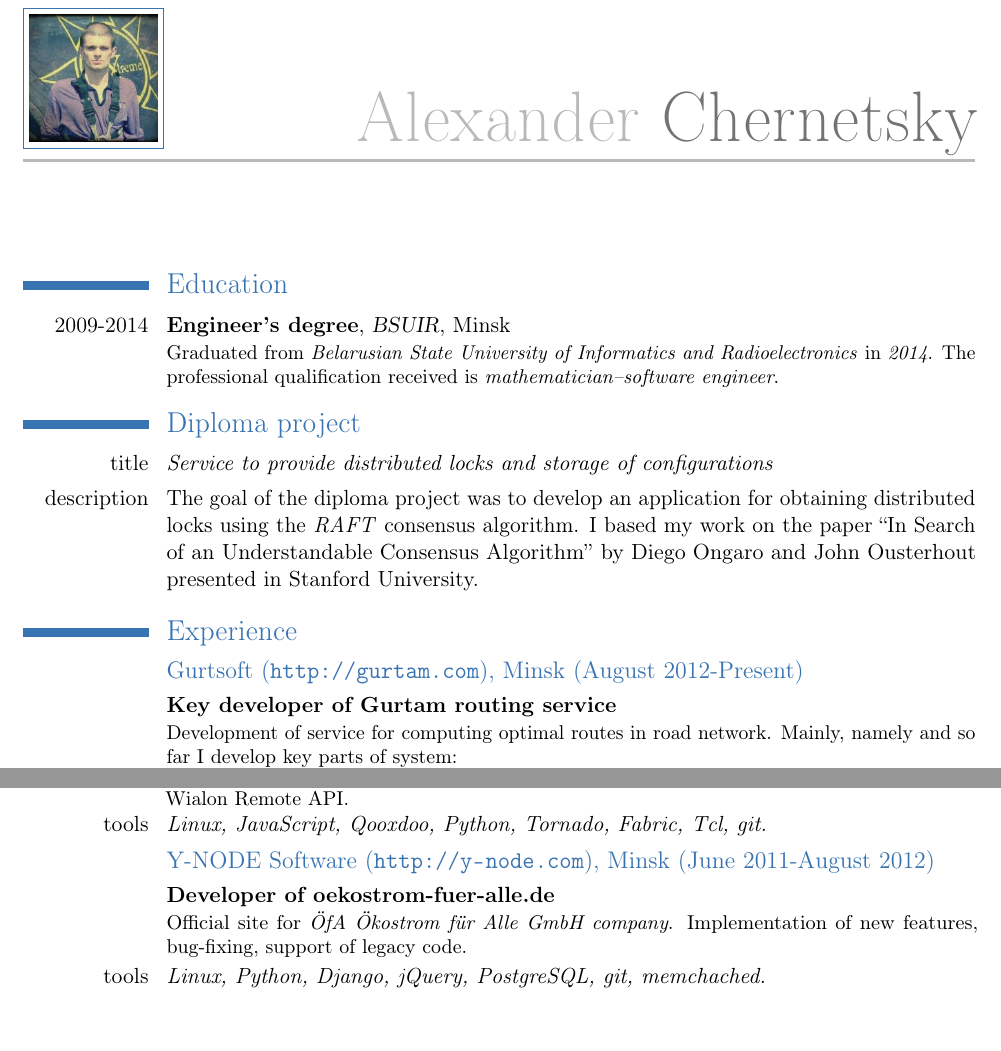
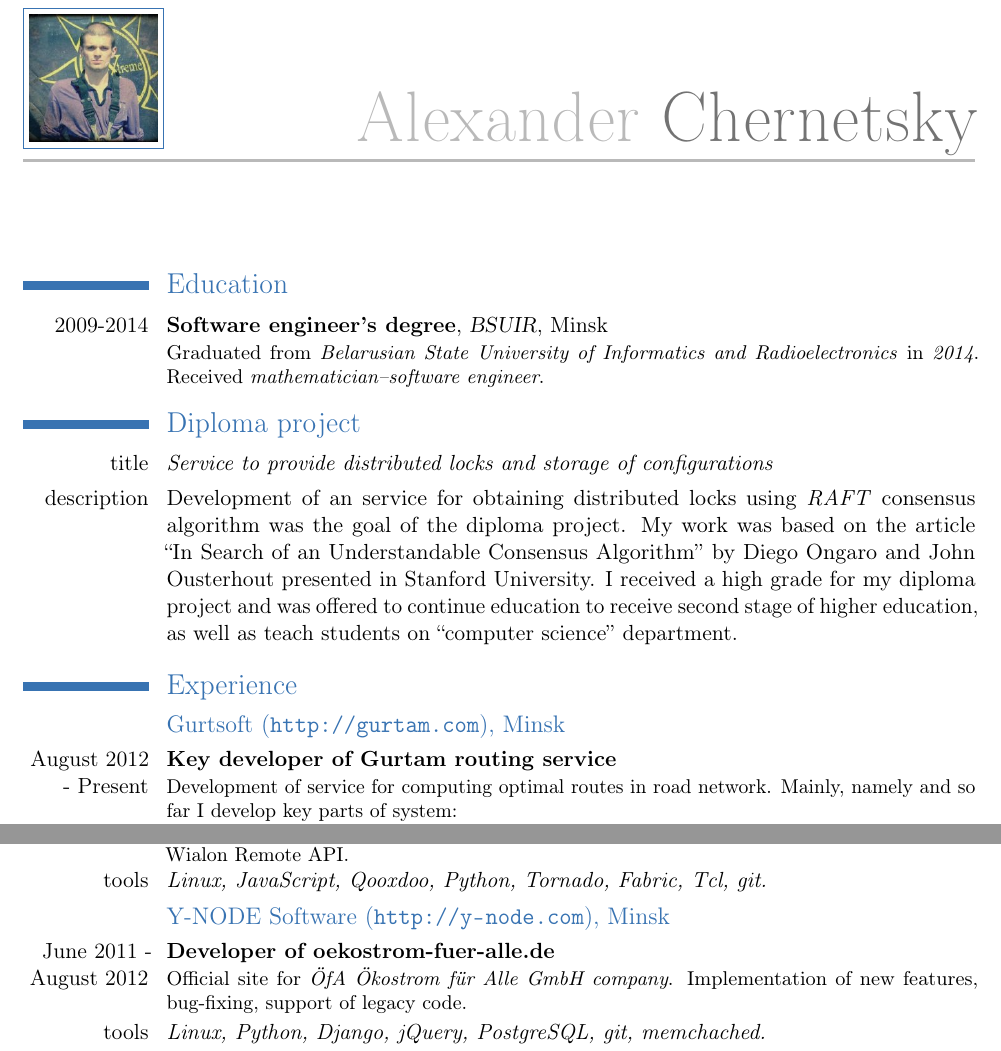
Before and after one commit to achernetsky/resume, a LaTeX CV (resume.tex): two parts of pages 1 and 2 of 3, joined at a grey line, cut so that both start at the same text, the shorter picture padded with empty space. Compiled offline with pdfLaTeX.

Commit message:
Resume got updated once again

```diff
--- a/resume.tex
+++ b/resume.tex
@@ -17,17 +17,16 @@
 \maketitle
 
 \section{Education}
-\cventry{2009-2014}{Engineer's degree}{BSUIR}{Minsk}{}{Graduated from \emph{Belarusian State University of Informatics and Radioelectronics} in \emph{2014}. The professional qualification received is \emph{mathematician--software engineer}.}
+\cventry{2009-2014}{Software engineer's degree}{BSUIR}{Minsk}{}{Graduated from \emph{Belarusian State University of Informatics and Radioelectronics} in \emph{2014}. Received \emph{mathematician--software engineer}.}
 
 \section{Diploma project}
 \cvline{title}{\emph{Service to provide distributed locks and storage of configurations}}
-\cvline{description}{The goal of the diploma project was to develop an application for obtaining distributed locks using the \emph{RAFT} consensus algorithm. I based my work on the paper ``In Search of an Understandable Consensus Algorithm'' by Diego Ongaro and John Ousterhout presented in Stanford University.}
+\cvline{description}{Development of an service for obtaining distributed locks using \emph{RAFT} consensus algorithm was the goal of the diploma project. My work was based on the article ``In Search of an Understandable Consensus Algorithm'' by Diego Ongaro and John Ousterhout presented in Stanford University. I received a high grade for my diploma project and was offered to continue education to receive second stage of higher education, as well as teach students on ``computer science'' department.}
 
 \section{Experience}
 
-\subsection{Gurtsoft (\url{http://gurtam.com}), Minsk (August 2012-Present)}
-
-\cventry{}{Key developer of Gurtam routing service}{}{}{}{Development of service for computing optimal routes in road network. Mainly, namely and so far I develop key parts of system:
+\subsection{Gurtsoft (\url{http://gurtam.com}), Minsk}
+\cventry{August 2012 - Present}{Key developer of Gurtam routing service}{}{}{}{Development of service for computing optimal routes in road network. Mainly, namely and so far I develop key parts of system:
 \begin{itemize}
   \item a construction of road graph from different sources (Polish Map Format, Shapefile format and OSM) and and merging them into a single unit;
   \item a preprocessing of Road Networks with Contraction Hierarchies;
@@ -47,9 +46,9 @@
 \cventry{}{Key developer infrastructure for gps.velcom.by}{}{}{}{Personal GPS tracking web-based service. Development of the website and provisioning API, bug-fixing, support of legacy code. At the same time I implemeted simple Python wrapper for Wialon Remote API.}
 \cvline{tools}{\emph{Linux, JavaScript, Qooxdoo, Python, Tornado, Fabric, Tcl, git.}}
 
-\subsection{Y-NODE Software (\url{http://y-node.com}), Minsk (June 2011-August 2012)}
+\subsection{Y-NODE Software (\url{http://y-node.com}), Minsk}
 
-\cventry{}{Developer of \href{http://oekostrom-fuer-alle.de/}{oekostrom-fuer-alle.de}}{}{}{}{Official site for \emph{ÖfA Ökostrom für Alle GmbH company}. Implementation of new features, bug-fixing, support of legacy code.}
+\cventry{June 2011 -\\August 2012}{Developer of \href{http://oekostrom-fuer-alle.de/}{oekostrom-fuer-alle.de}}{}{}{}{Official site for \emph{ÖfA Ökostrom für Alle GmbH company}. Implementation of new features, bug-fixing, support of legacy code.}
 \cvline{tools}{\emph{Linux, Python, Django, jQuery, PostgreSQL, git, memchached.}}
 
 \cventry{}{Key developer of \href{http://goo.gl/QRLcG6}{Ökostrom WechselApp}}{}{}{}{Official iOS app for \emph{ÖfA Ökostrom für Alle GmbH} company. Full development of the app, and server-side programming using Django.}
```
Also changed, not shown: resume.tex (1 more changed lines).
